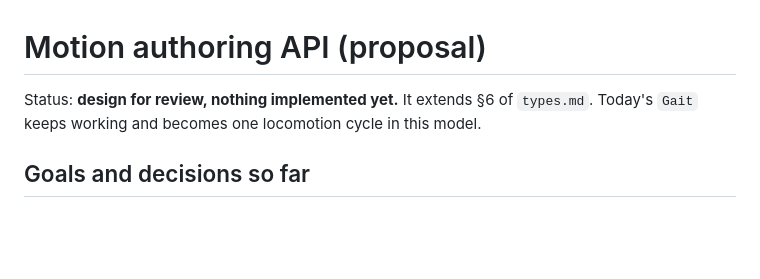
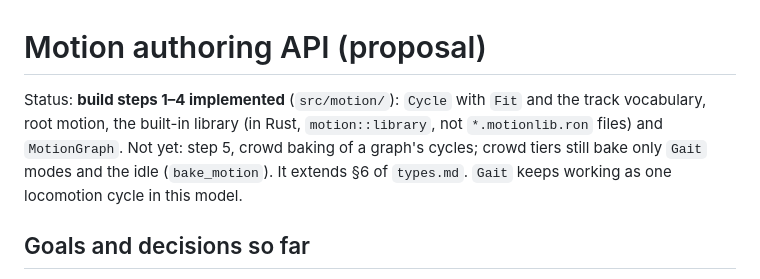
Before and after one commit to ChousX/ornisculpt, a Markdown page: docs/design/motion-api.md, the part around the change. GitHub-like rendering; blank space fills up the shorter version.

Commit message:
Docs: motion API status, steps 1-4 built, crowd baking of cycles not yet
Co-Authored-By: Claude Opus 5.5 <noreply@anthropic.com>

```diff
--- a/docs/design/motion-api.md
+++ b/docs/design/motion-api.md
@@ -1,7 +1,10 @@
 # Motion authoring API (proposal)
 
-Status: **design for review, nothing implemented yet.** It extends §6 of `types.md`. Today's
-`Gait` keeps working and becomes one locomotion cycle in this model.
+Status: **build steps 1–4 implemented** (`src/motion/`): `Cycle` with `Fit` and the track
+vocabulary, root motion, the built-in library (in Rust, `motion::library`, not
+`*.motionlib.ron` files) and `MotionGraph`. Not yet: step 5, crowd baking of a graph's cycles;
+crowd tiers still bake only `Gait` modes and the idle (`bake_motion`). It extends §6 of
+`types.md`. `Gait` keeps working as one locomotion cycle in this model.
 
 ## Goals and decisions so far
 
```
